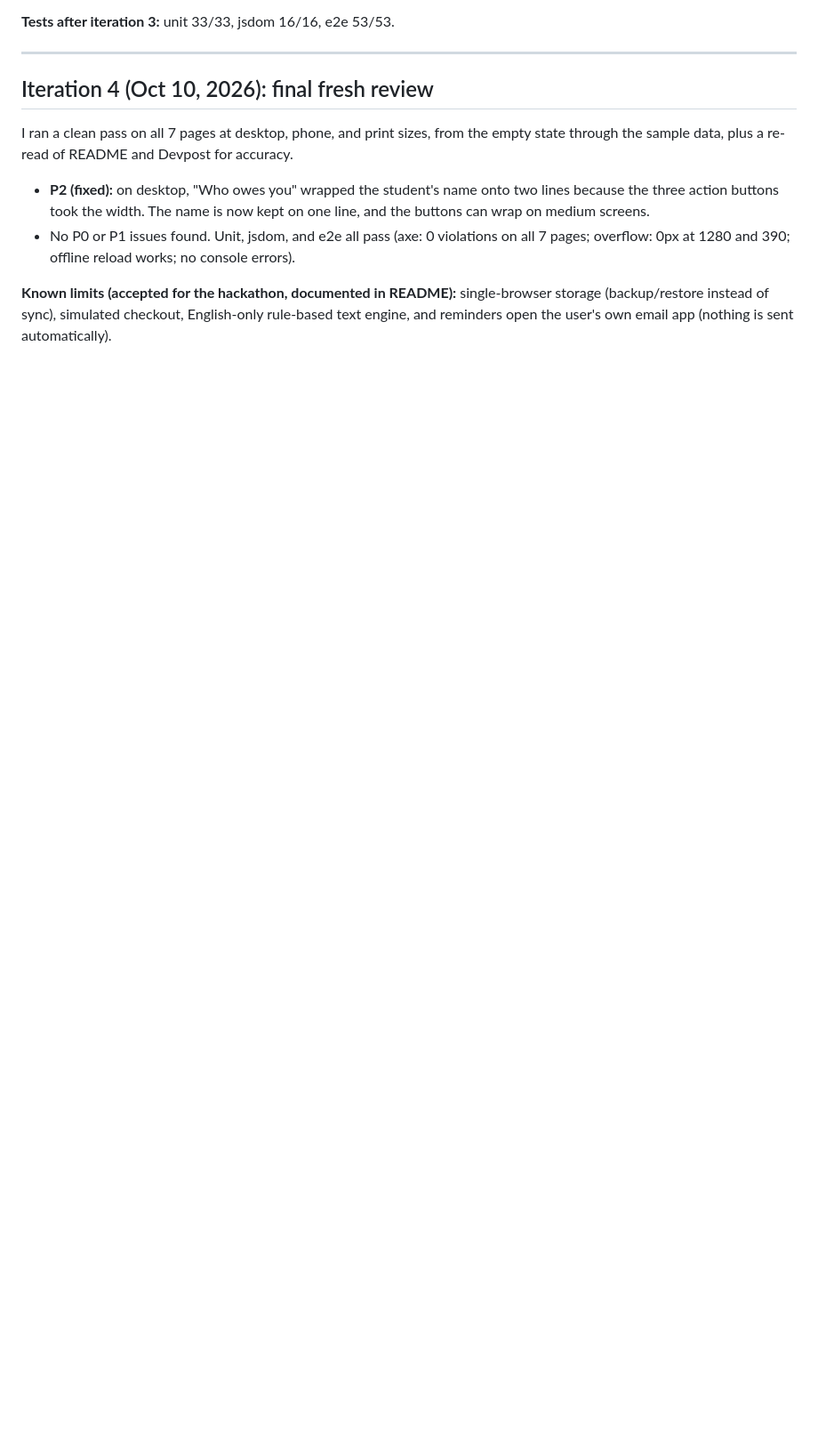
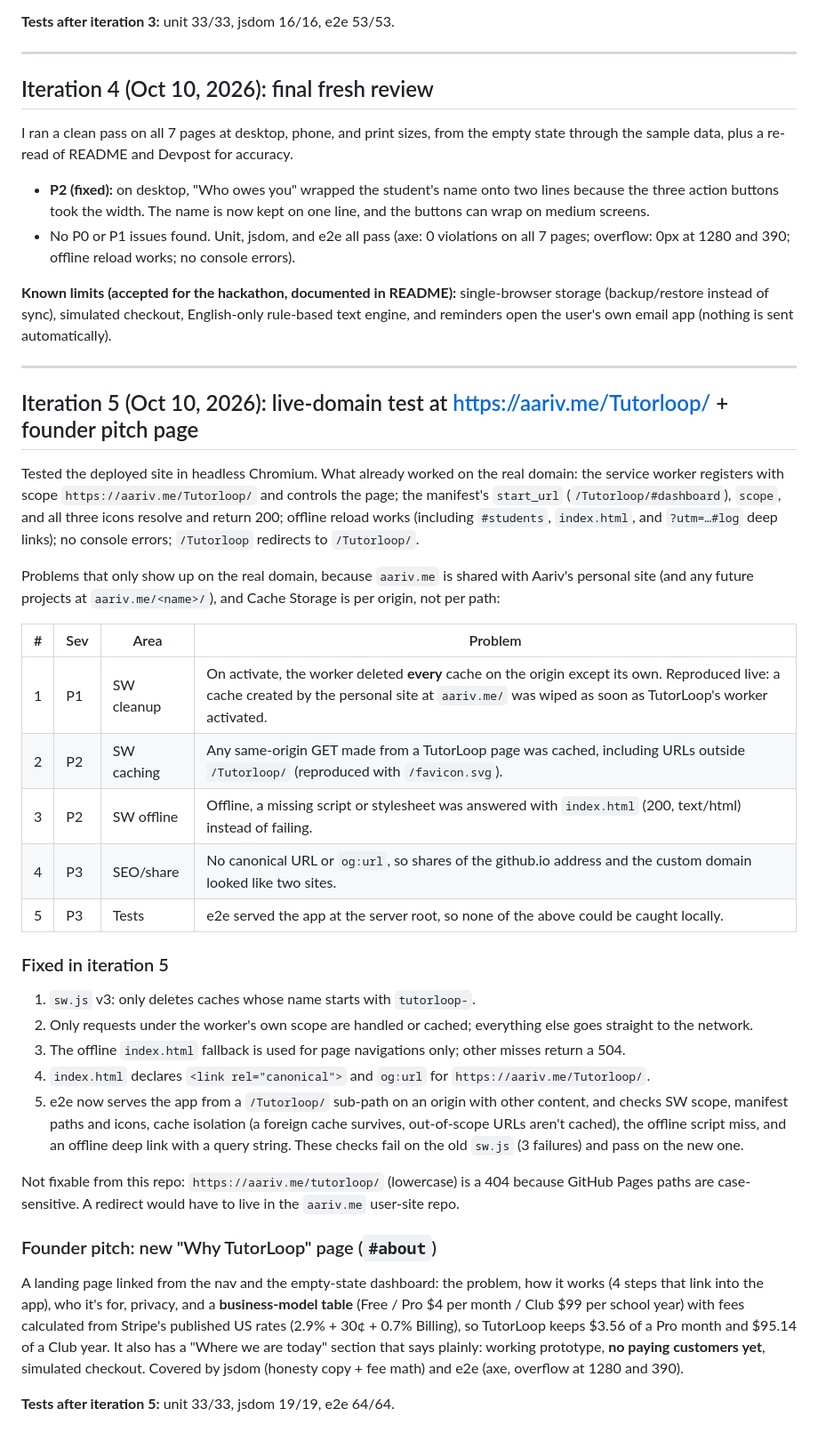
Before and after one commit to draarivpatel-ui/Tutorloop, a Markdown page: docs/REVIEW_LOG.md, the part around the change. Shown at 89% size. Drawn GitHub-style; blank space fills up the shorter version.

```diff
--- a/docs/REVIEW_LOG.md
+++ b/docs/REVIEW_LOG.md
@@ -120,3 +120,33 @@ I ran a clean pass on all 7 pages at desktop, phone, and print sizes, from the e
 - No P0 or P1 issues found. Unit, jsdom, and e2e all pass (axe: 0 violations on all 7 pages; overflow: 0px at 1280 and 390; offline reload works; no console errors).
 
 **Known limits (accepted for the hackathon, documented in README):** single-browser storage (backup/restore instead of sync), simulated checkout, English-only rule-based text engine, and reminders open the user's own email app (nothing is sent automatically).
+
+---
+
+## Iteration 5 (Oct 10, 2026): live-domain test at https://aariv.me/Tutorloop/ + founder pitch page
+
+Tested the deployed site in headless Chromium. What already worked on the real domain: the service worker registers with scope `https://aariv.me/Tutorloop/` and controls the page; the manifest's `start_url` (`/Tutorloop/#dashboard`), `scope`, and all three icons resolve and return 200; offline reload works (including `#students`, `index.html`, and `?utm=…#log` deep links); no console errors; `/Tutorloop` redirects to `/Tutorloop/`.
+
+Problems that only show up on the real domain, because `aariv.me` is shared with Aariv's personal site (and any future projects at `aariv.me/<name>/`), and Cache Storage is per origin, not per path:
+
+| # | Sev | Area | Problem |
+|---|---|---|---|
+| 1 | P1 | SW cleanup | On activate, the worker deleted **every** cache on the origin except its own. Reproduced live: a cache created by the personal site at `aariv.me/` was wiped as soon as TutorLoop's worker activated. |
+| 2 | P2 | SW caching | Any same-origin GET made from a TutorLoop page was cached, including URLs outside `/Tutorloop/` (reproduced with `/favicon.svg`). |
+| 3 | P2 | SW offline | Offline, a missing script or stylesheet was answered with `index.html` (200, text/html) instead of failing. |
+| 4 | P3 | SEO/share | No canonical URL or `og:url`, so shares of the github.io address and the custom domain looked like two sites. |
+| 5 | P3 | Tests | e2e served the app at the server root, so none of the above could be caught locally. |
+
+### Fixed in iteration 5
+1. `sw.js` v3: only deletes caches whose name starts with `tutorloop-`.
+2. Only requests under the worker's own scope are handled or cached; everything else goes straight to the network.
+3. The offline `index.html` fallback is used for page navigations only; other misses return a 504.
+4. `index.html` declares `<link rel="canonical">` and `og:url` for `https://aariv.me/Tutorloop/`.
+5. e2e now serves the app from a `/Tutorloop/` sub-path on an origin with other content, and checks SW scope, manifest paths and icons, cache isolation (a foreign cache survives, out-of-scope URLs aren't cached), the offline script miss, and an offline deep link with a query string. These checks fail on the old `sw.js` (3 failures) and pass on the new one.
+
+Not fixable from this repo: `https://aariv.me/tutorloop/` (lowercase) is a 404 because GitHub Pages paths are case-sensitive. A redirect would have to live in the `aariv.me` user-site repo.
+
+### Founder pitch: new "Why TutorLoop" page (`#about`)
+A landing page linked from the nav and the empty-state dashboard: the problem, how it works (4 steps that link into the app), who it's for, privacy, and a **business-model table** (Free / Pro $4 per month / Club $99 per school year) with fees calculated from Stripe's published US rates (2.9% + 30¢ + 0.7% Billing), so TutorLoop keeps $3.56 of a Pro month and $95.14 of a Club year. It also has a "Where we are today" section that says plainly: working prototype, **no paying customers yet**, simulated checkout. Covered by jsdom (honesty copy + fee math) and e2e (axe, overflow at 1280 and 390).
+
+**Tests after iteration 5:** unit 33/33, jsdom 19/19, e2e 64/64.
```
